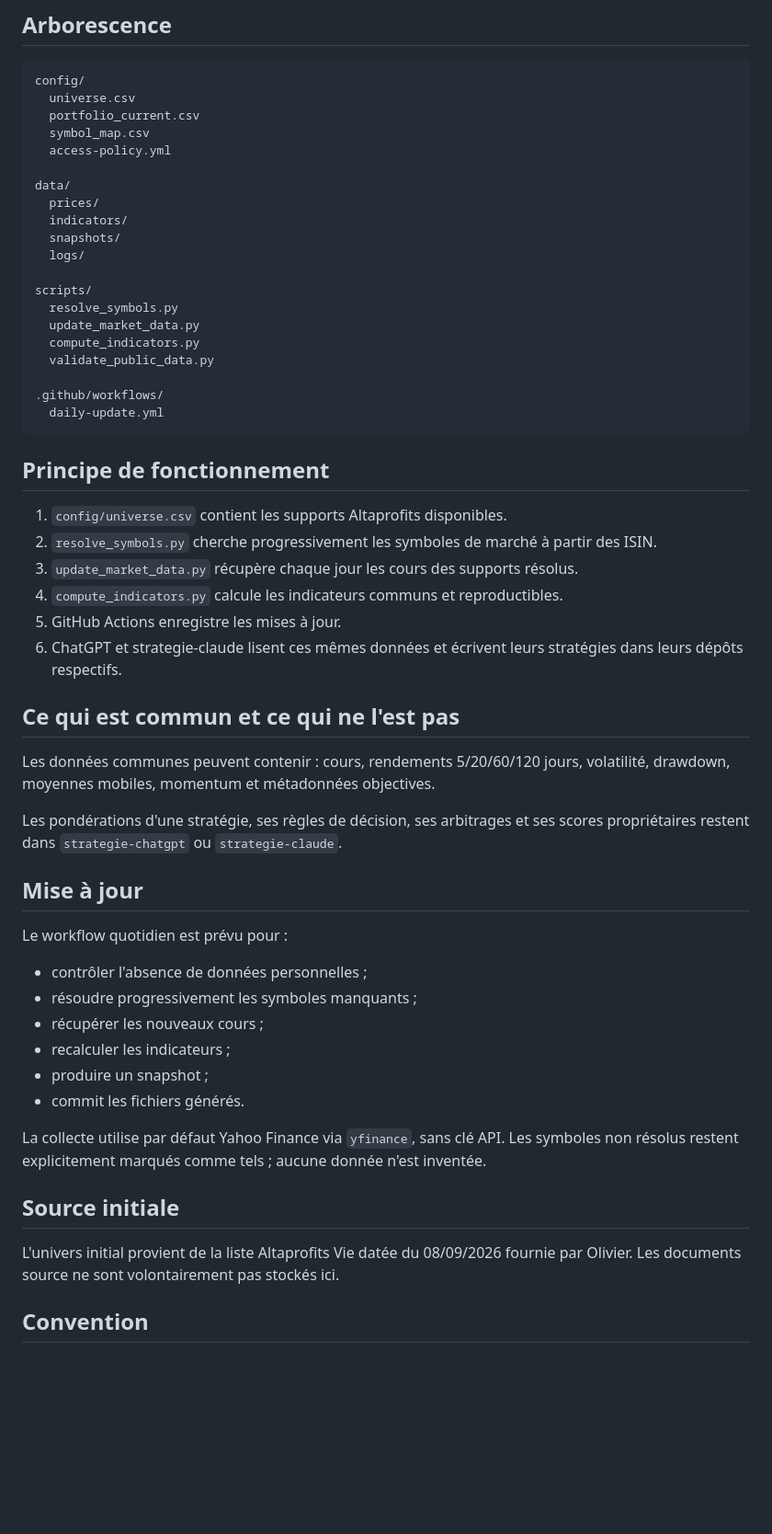
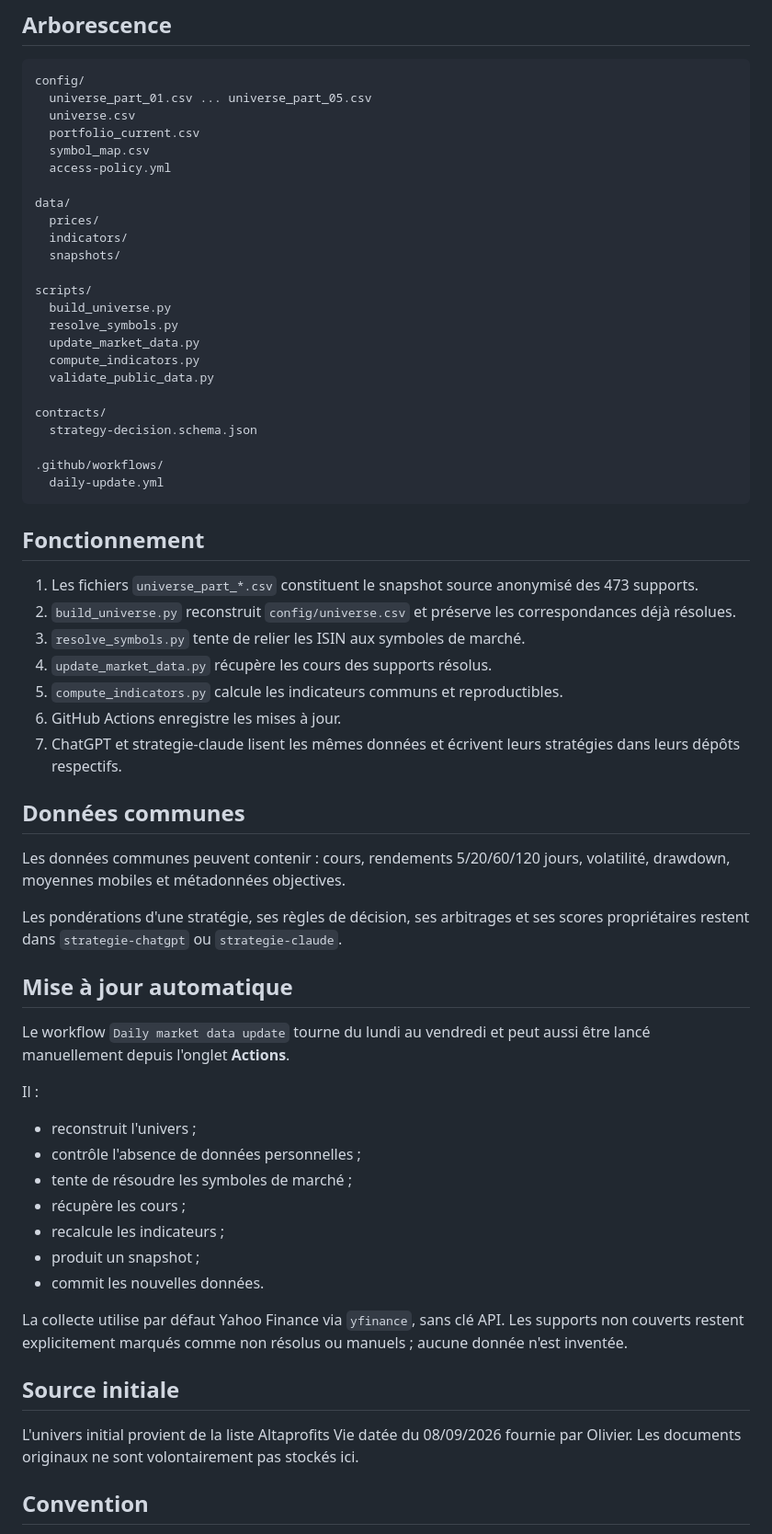
Before and after one commit to OPCooaching/assurance-vie-data, a Markdown page: README.md, the part around one of its changes. Shown at 92% size. Rendered like a GitHub page; blank space fills up the shorter version.

Commit message:
Finalise la documentation du dépôt commun

````diff
--- a/README.md
+++ b/README.md
@@ -55,6 +64,7 @@ Le portefeuille courant est stocké uniquement en **pourcentages / base 100**.
 
 ```text
 config/
+  universe_part_01.csv ... universe_part_05.csv
   universe.csv
   portfolio_current.csv
   symbol_map.csv
@@ -64,48 +74,55 @@ data/
   prices/
   indicators/
   snapshots/
-  logs/
 
 scripts/
+  build_universe.py
   resolve_symbols.py
   update_market_data.py
   compute_indicators.py
   validate_public_data.py
 
+contracts/
+  strategy-decision.schema.json
+
 .github/workflows/
   daily-update.yml
 ```
 
-## Principe de fonctionnement
+## Fonctionnement
 
-1. `config/universe.csv` contient les supports Altaprofits disponibles.
-2. `resolve_symbols.py` cherche progressivement les symboles de marché à partir des ISIN.
-3. `update_market_data.py` récupère chaque jour les cours des supports résolus.
-4. `compute_indicators.py` calcule les indicateurs communs et reproductibles.
-5. GitHub Actions enregistre les mises à jour.
-6. ChatGPT et strategie-claude lisent ces mêmes données et écrivent leurs stratégies dans leurs dépôts respectifs.
+1. Les fichiers `universe_part_*.csv` constituent le snapshot source anonymisé des 473 supports.
+2. `build_universe.py` reconstruit `config/universe.csv` et préserve les correspondances déjà résolues.
+3. `resolve_symbols.py` tente de relier les ISIN aux symboles de marché.
+4. `update_market_data.py` récupère les cours des supports résolus.
+5. `compute_indicators.py` calcule les indicateurs communs et reproductibles.
+6. GitHub Actions enregistre les mises à jour.
+7. ChatGPT et strategie-claude lisent les mêmes données et écrivent leurs stratégies dans leurs dépôts respectifs.
 
-## Ce qui est commun et ce qui ne l'est pas
+## Données communes
 
-Les données communes peuvent contenir : cours, rendements 5/20/60/120 jours, volatilité, drawdown, moyennes mobiles, momentum et métadonnées objectives.
+Les données communes peuvent contenir : cours, rendements 5/20/60/120 jours, volatilité, drawdown, moyennes mobiles et métadonnées objectives.
 
 Les pondérations d'une stratégie, ses règles de décision, ses arbitrages et ses scores propriétaires restent dans `strategie-chatgpt` ou `strategie-claude`.
 
-## Mise à jour
+## Mise à jour automatique
 
-Le workflow quotidien est prévu pour :
-- contrôler l'absence de données personnelles ;
-- résoudre progressivement les symboles manquants ;
-- récupérer les nouveaux cours ;
-- recalculer les indicateurs ;
-- produire un snapshot ;
-- commit les fichiers générés.
+Le workflow `Daily market data update` tourne du lundi au vendredi et peut aussi être lancé manuellement depuis l'onglet **Actions**.
 
-La collecte utilise par défaut Yahoo Finance via `yfinance`, sans clé API. Les symboles non résolus restent explicitement marqués comme tels ; aucune donnée n'est inventée.
+Il :
+- reconstruit l'univers ;
+- contrôle l'absence de données personnelles ;
+- tente de résoudre les symboles de marché ;
+- récupère les cours ;
+- recalcule les indicateurs ;
+- produit un snapshot ;
+- commit les nouvelles données.
+
+La collecte utilise par défaut Yahoo Finance via `yfinance`, sans clé API. Les supports non couverts restent explicitement marqués comme non résolus ou manuels ; aucune donnée n'est inventée.
 
 ## Source initiale
 
-L'univers initial provient de la liste Altaprofits Vie datée du 08/09/2026 fournie par Olivier. Les documents source ne sont volontairement pas stockés ici.
+L'univers initial provient de la liste Altaprofits Vie datée du 08/09/2026 fournie par Olivier. Les documents originaux ne sont volontairement pas stockés ici.
 
 ## Convention
 
````
Also changed, not shown: other parts of README.md (+12 -3 lines).
